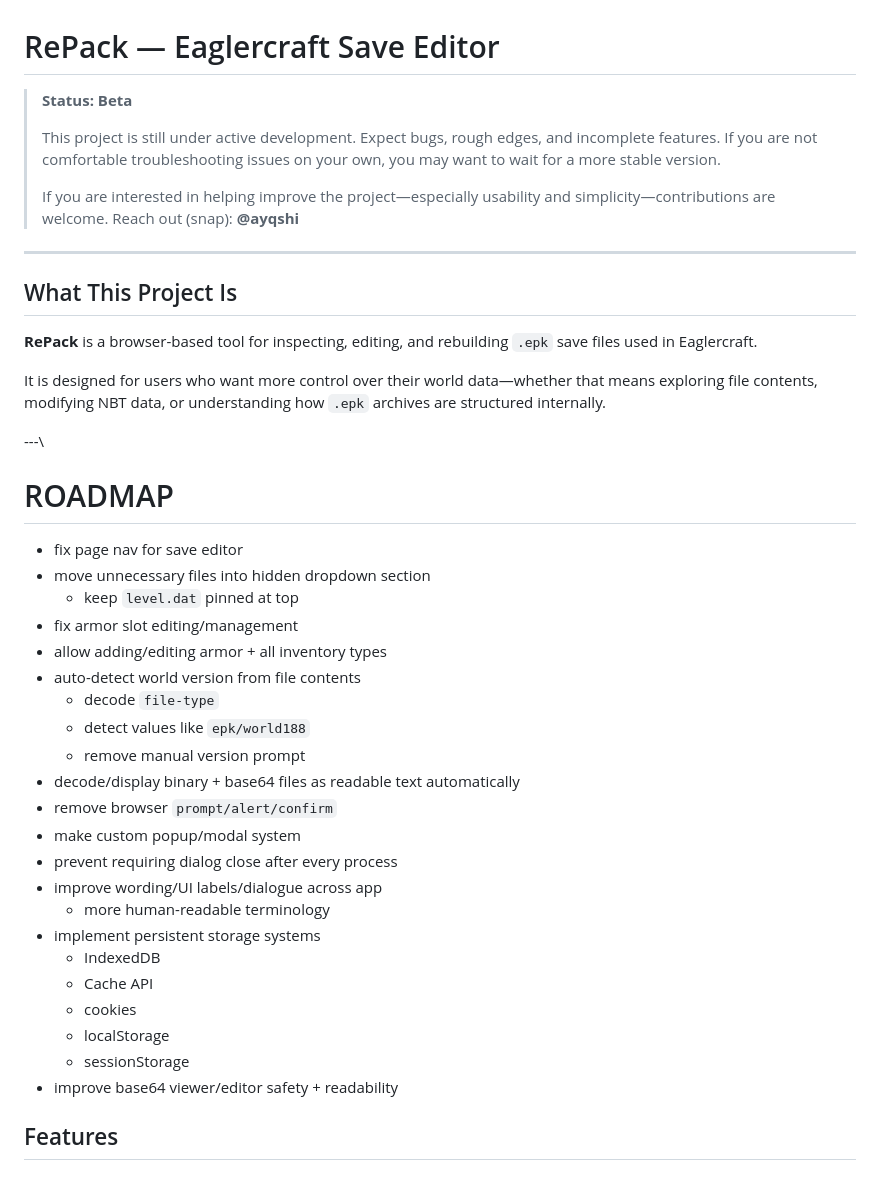
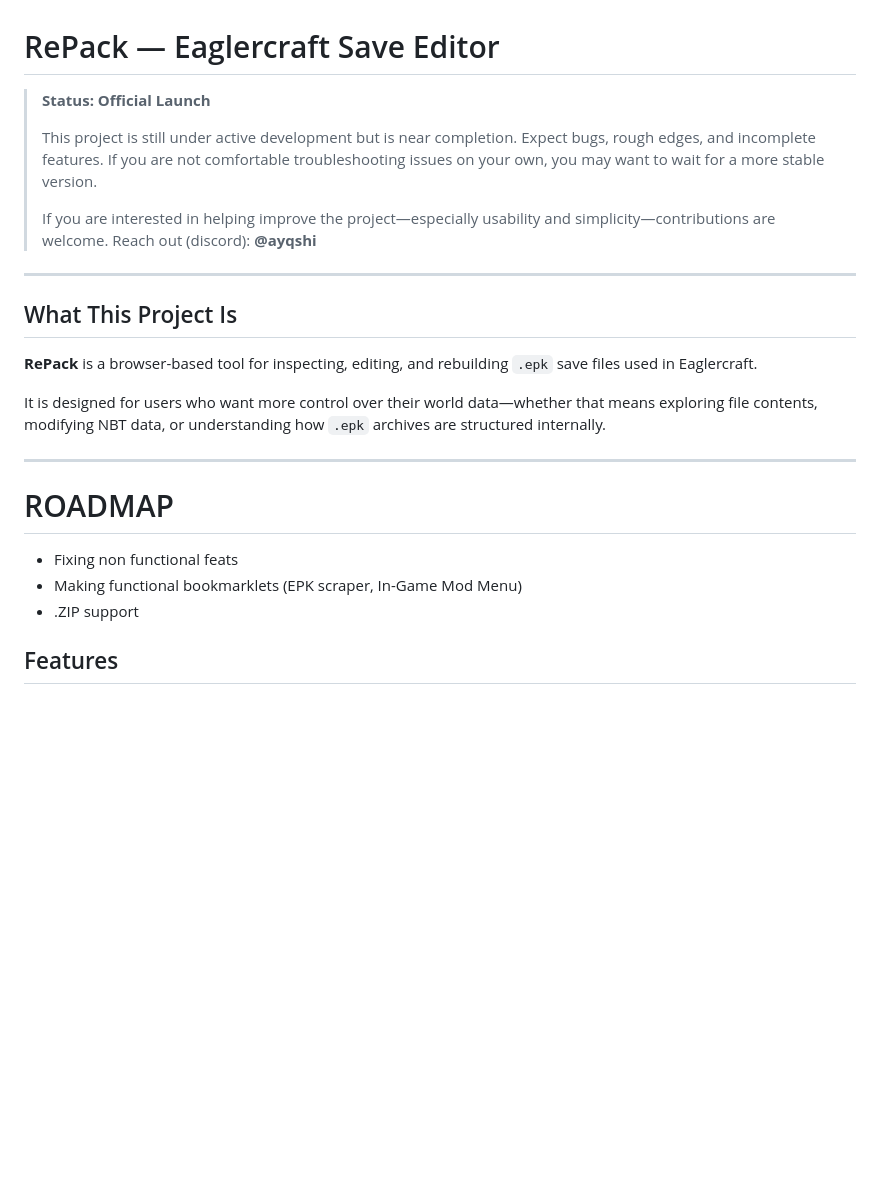
Before and after one commit to ayqshi/Eaglercraft-SaveEditor, a Markdown page: README.md, the part around the change. Rendered like a GitHub page; blank space fills up the shorter version.

Commit message:
Revise README with updated status and roadmap
Updated project status and contact information in README. Revised roadmap items for clarity and added new features.

```diff
--- a/README.md
+++ b/README.md
@@ -1,11 +1,10 @@
 # RePack — Eaglercraft Save Editor
-
-> **Status: Beta**
+> **Status: Official Launch**
 >
-> This project is still under active development. Expect bugs, rough edges, and incomplete features. If you are not comfortable troubleshooting issues on your own, you may want to wait for a more stable version.
+> This project is still under active development but is near completion. Expect bugs, rough edges, and incomplete features. If you are not comfortable troubleshooting issues on your own, you may want to wait for a more stable version.
 >
 > If you are interested in helping improve the project—especially usability and simplicity—contributions are welcome.
-> Reach out (snap): **@ayqshi**
+> Reach out (discord): **@ayqshi**
 
 ---
 
@@ -15,30 +14,11 @@
 
 It is designed for users who want more control over their world data—whether that means exploring file contents, modifying NBT data, or understanding how `.epk` archives are structured internally.
 
----\
+---
 # ROADMAP
-- fix page nav for save editor
-- move unnecessary files into hidden dropdown section
-  - keep `level.dat` pinned at top
-- fix armor slot editing/management
-- allow adding/editing armor + all inventory types
-- auto-detect world version from file contents
-  - decode `file-type`
-  - detect values like `epk/world188`
-  - remove manual version prompt
-- decode/display binary + base64 files as readable text automatically
-- remove browser `prompt/alert/confirm`
-- make custom popup/modal system
-- prevent requiring dialog close after every process
-- improve wording/UI labels/dialogue across app
-  - more human-readable terminology
-- implement persistent storage systems
-  - IndexedDB
-  - Cache API
-  - cookies
-  - localStorage
-  - sessionStorage
-- improve base64 viewer/editor safety + readability
+- Fixing non functional feats
+- Making functional bookmarklets (EPK scraper, In-Game Mod Menu)
+- .ZIP support
 ## Features
 
 ### EPK Extraction
```
